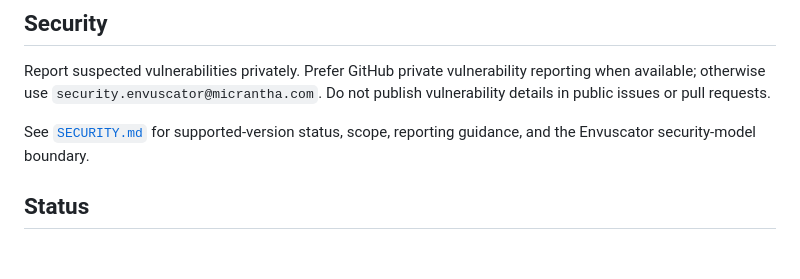
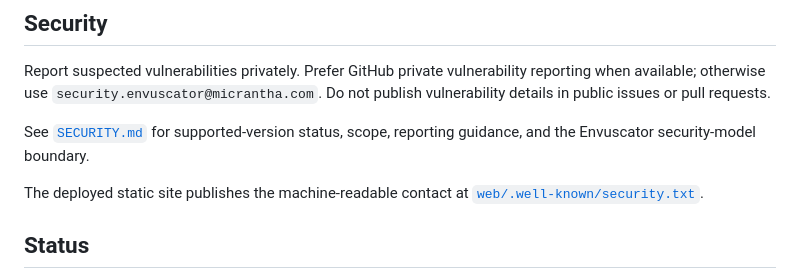
Before and after one commit to hackelia-micrantha/envuscator-community, a Markdown page: README.md, the part around the change. Rendered like a GitHub page; blank space fills up the shorter version.

Commit message:
docs: link machine-readable security contact

```diff
--- a/README.md
+++ b/README.md
@@ -171,6 +171,8 @@ Report suspected vulnerabilities privately. Prefer GitHub private vulnerability
 
 See [`SECURITY.md`](./SECURITY.md) for supported-version status, scope, reporting guidance, and the Envuscator security-model boundary.
 
+The deployed static site publishes the machine-readable contact at [`web/.well-known/security.txt`](./web/.well-known/security.txt).
+
 ## Status
 
 Envuscator is **Incubating**. The engine/non-custody/entitlement architecture is substantially implemented, while public activation remains gated on production signing and release trust, entitlement-service deployment, provider-adapter promotion, remaining operational qualification, and supported native iOS qualification.
```
